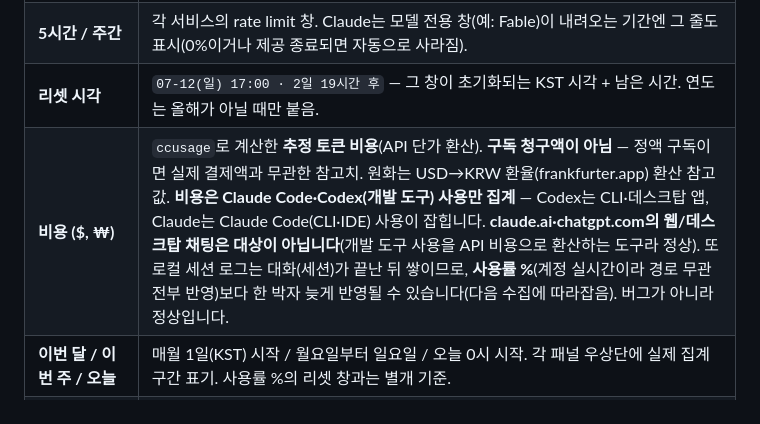
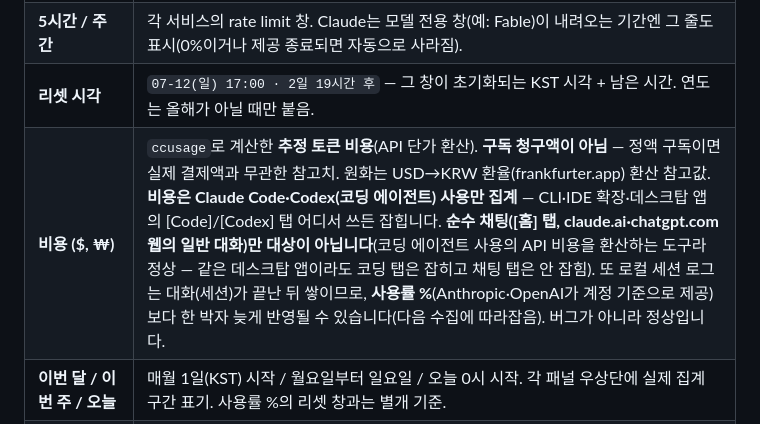
Before and after one commit to oimoaoa/ai-charge-desk, a Markdown page: README.md, the part around the change. Rendered like a GitHub page.

Commit message:
README: 비용 집계 기준 정정 — 코딩 에이전트 사용(CLI·IDE·데스크탑 앱)만, 순수 채팅만 제외

```diff
--- a/README.md
+++ b/README.md
@@ -34,7 +34,7 @@ Claude·Codex 앱은 "남은 사용량"을 각자 앱 안에서만 보여줍니
 | **사용률 (%)** | 해당 창에서 **쓴 비율**. 100%에 가까울수록 한도 임박. 앱이 보여주는 "남음 %"의 반대 방향이니 주의. Claude·Codex 모두 각 서비스의 사용량 endpoint에서 읽어오며, 보통 앱과 같은 기준의 값을 보여주지만 비공식 API 특성상 지연·불일치가 있을 수 있습니다. |
 | **5시간 / 주간** | 각 서비스의 rate limit 창. Claude는 모델 전용 창(예: Fable)이 내려오는 기간엔 그 줄도 표시(0%이거나 제공 종료되면 자동으로 사라짐). |
 | **리셋 시각** | `07-12(일) 17:00 · 2일 19시간 후` — 그 창이 초기화되는 KST 시각 + 남은 시간. 연도는 올해가 아닐 때만 붙음. |
-| **비용 ($, ₩)** | `ccusage`로 계산한 **추정 토큰 비용**(API 단가 환산). **구독 청구액이 아님** — 정액 구독이면 실제 결제액과 무관한 참고치. 원화는 USD→KRW 환율(frankfurter.app) 환산 참고값. **비용은 Claude Code·Codex(개발 도구) 사용만 집계** — Codex는 CLI·데스크탑 앱, Claude는 Claude Code(CLI·IDE) 사용이 잡힙니다. **claude.ai·chatgpt.com의 웹/데스크탑 채팅은 대상이 아닙니다**(개발 도구 사용을 API 비용으로 환산하는 도구라 정상). 또 로컬 세션 로그는 대화(세션)가 끝난 뒤 쌓이므로, **사용률 %**(계정 실시간이라 경로 무관 전부 반영)보다 한 박자 늦게 반영될 수 있습니다(다음 수집에 따라잡음). 버그가 아니라 정상입니다. |
+| **비용 ($, ₩)** | `ccusage`로 계산한 **추정 토큰 비용**(API 단가 환산). **구독 청구액이 아님** — 정액 구독이면 실제 결제액과 무관한 참고치. 원화는 USD→KRW 환율(frankfurter.app) 환산 참고값. **비용은 Claude Code·Codex(코딩 에이전트) 사용만 집계** — CLI·IDE 확장·데스크탑 앱의 [Code]/[Codex] 탭 어디서 쓰든 잡힙니다. **순수 채팅([홈] 탭, claude.ai·chatgpt.com 웹의 일반 대화)만 대상이 아닙니다**(코딩 에이전트 사용의 API 비용을 환산하는 도구라 정상 — 같은 데스크탑 앱이라도 코딩 탭은 잡히고 채팅 탭은 안 잡힘). 또 로컬 세션 로그는 대화(세션)가 끝난 뒤 쌓이므로, **사용률 %**(Anthropic·OpenAI가 계정 기준으로 제공)보다 한 박자 늦게 반영될 수 있습니다(다음 수집에 따라잡음). 버그가 아니라 정상입니다. |
 | **이번 달 / 이번 주 / 오늘** | 매월 1일(KST) 시작 / 월요일부터 일요일 / 오늘 0시 시작. 각 패널 우상단에 실제 집계 구간 표기. 사용률 %의 리셋 창과는 별개 기준. |
 | **초기화 이용권** | Codex 리셋 크레딧. 남은 개수 + 만료일(임박순). 0개면 표시 안 함. |
 | **업데이트: 3분 전** | 마지막으로 데이터를 수집한 시각. SwiftBar가 2분마다 화면을 다시 그리고, 마지막 수집이 10분을 넘으면 자동으로 다시 수집. 드롭다운 "새로고침"으로 즉시 갱신. |
```
